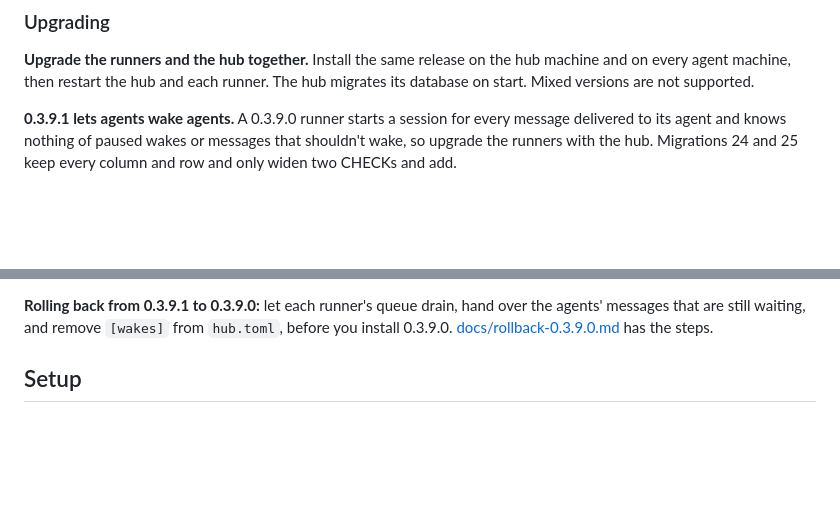
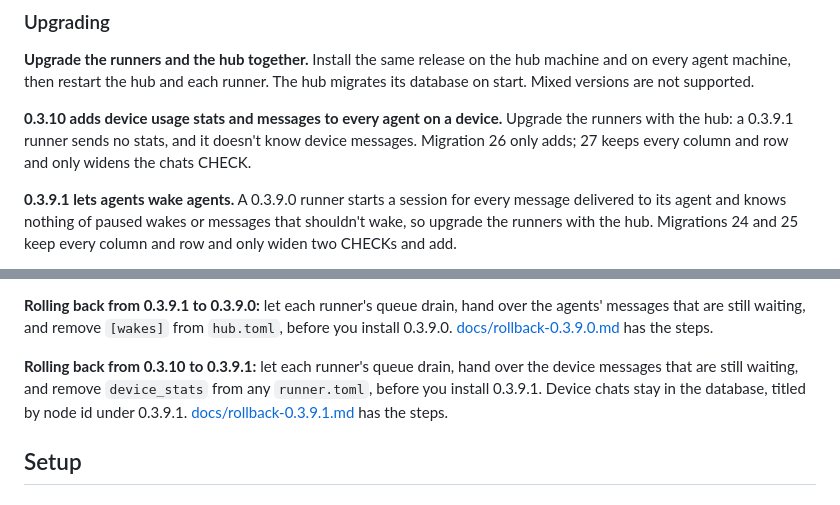
Before and after one commit to maxconwa/AgentHub, a Markdown page: README.md, 2 parts joined by grey strips. Drawn GitHub-style; blank space fills up the shorter version.

```diff
--- a/README.md
+++ b/README.md
@@ -61,6 +61,11 @@ does agenthub; only Tailscale and lingering need `sudo`.
 hub machine and on every agent machine, then restart the hub and each runner.
 The hub migrates its database on start. Mixed versions are not supported.
 
+**0.3.10 adds device usage stats and messages to every agent on a device.**
+Upgrade the runners with the hub: a 0.3.9.1 runner sends no stats, and it
+doesn't know device messages. Migration 26 only adds; 27 keeps every column
+and row and only widens the chats CHECK.
+
 **0.3.9.1 lets agents wake agents.** A 0.3.9.0 runner starts a session for
 every message delivered to its agent and knows nothing of paused wakes or
 messages that shouldn't wake, so upgrade the runners with the hub. Migrations
@@ -108,6 +113,12 @@ won't start. A hub older than 0.3.6.1 also rejects
 **Rolling back from 0.3.9.1 to 0.3.9.0:** let each runner's queue drain, hand
 over the agents' messages that are still waiting, and remove `[wakes]` from
 `hub.toml`, before you install 0.3.9.0. [docs/rollback-0.3.9.0.md](docs/rollback-0.3.9.0.md) has the steps.
+
+**Rolling back from 0.3.10 to 0.3.9.1:** let each runner's queue drain, hand
+over the device messages that are still waiting, and remove `device_stats`
+from any `runner.toml`, before you install 0.3.9.1. Device chats stay in the
+database, titled by node id under 0.3.9.1.
+[docs/rollback-0.3.9.1.md](docs/rollback-0.3.9.1.md) has the steps.
 
 ## Setup
 
```
Also changed, not shown: docs/rollback-0.3.9.1.md (added, +100 -0 lines).
